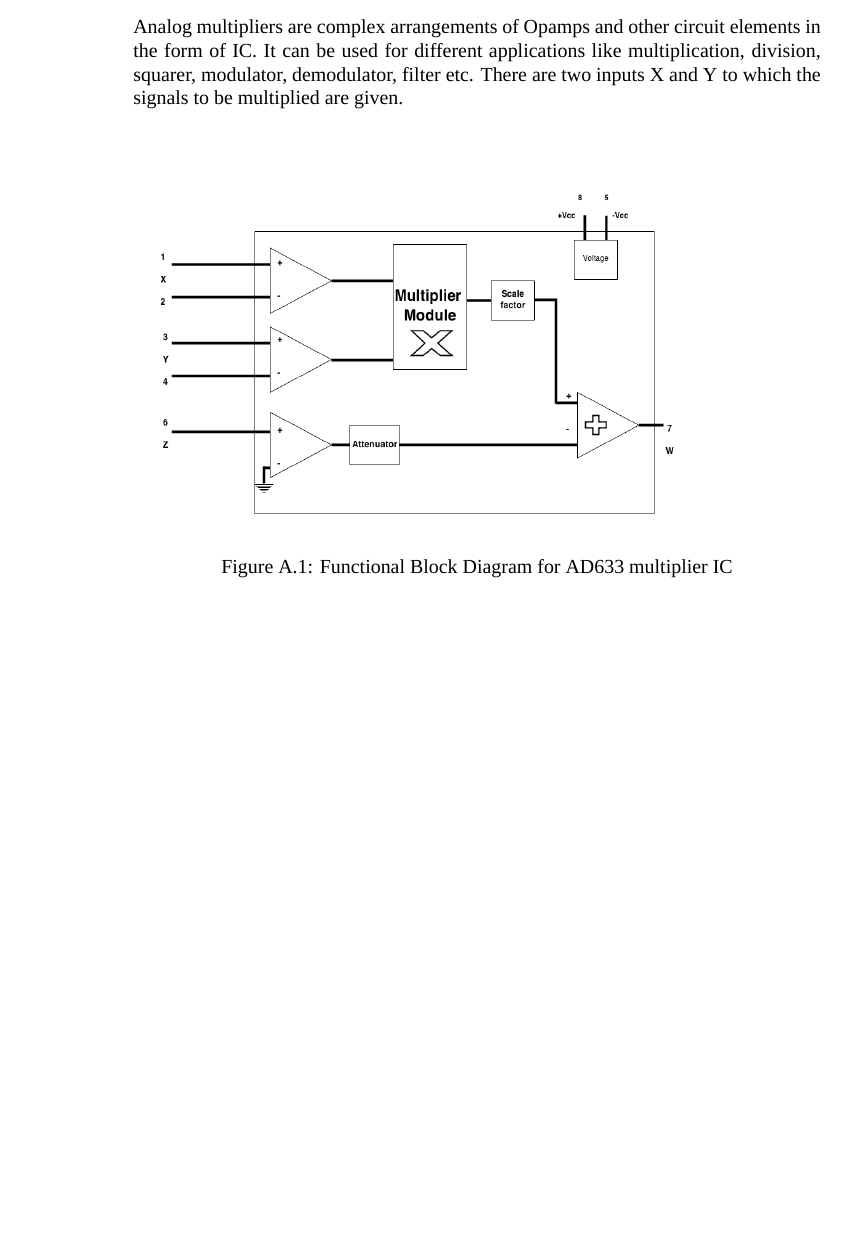
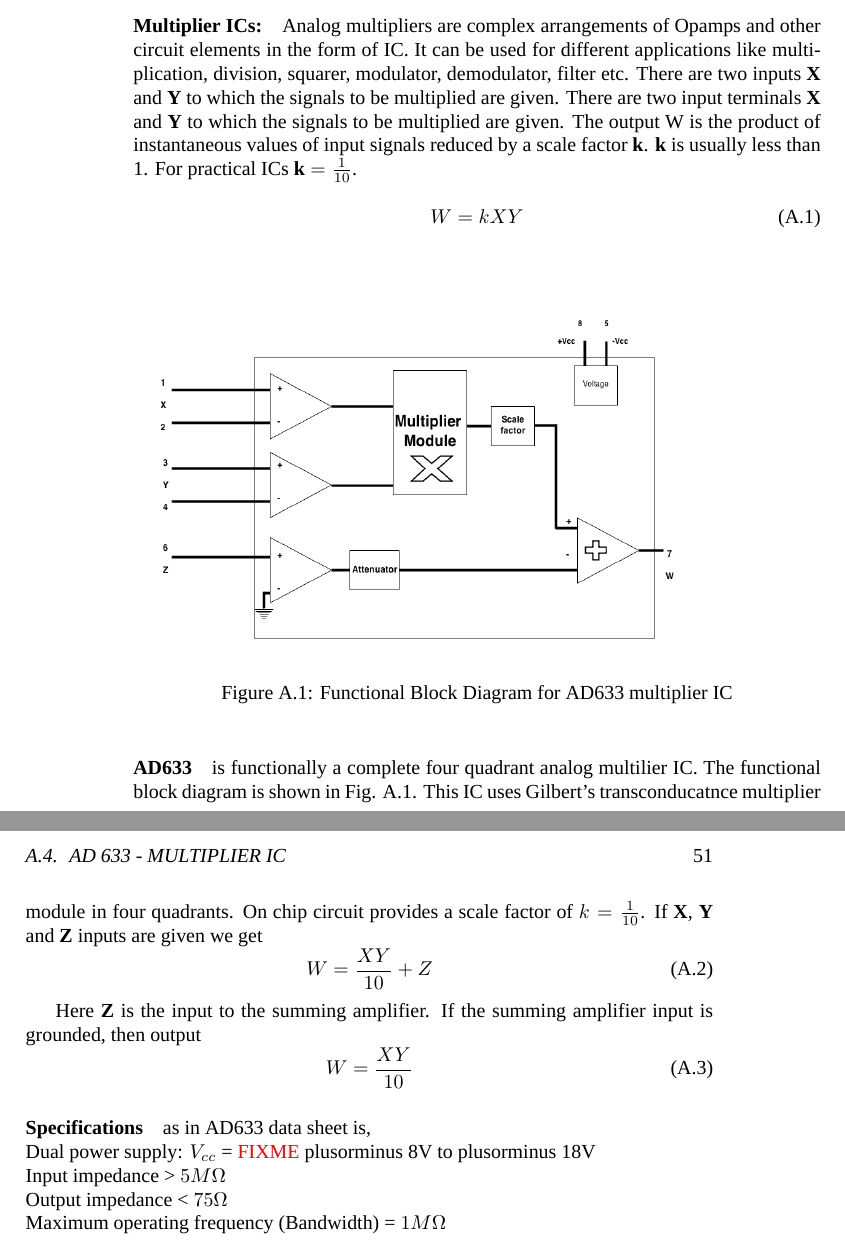
Before and after one commit to kavyamanohar/analogcommunication, a LaTeX book (analogcommunicationcircuits/analogcommunication.tex, which reads analogcommunicationcircuits/chapters/referencedata.tex): part of page 50 of 51 before the commit and two parts of pages 50 and 51 of 53 after it, the two joined at a grey line, cut so that both start at the same text, the shorter picture padded with empty space. Compiled offline with XeLaTeX; a missing font is replaced by an installed copy or a similar font.

Commit message:
[analogcommunicationcircuits] Added more details on AD633 multiplier IC

```diff
--- a/analogcommunicationcircuits/chapters/referencedata.tex
+++ b/analogcommunicationcircuits/chapters/referencedata.tex
@@ -52,8 +52,36 @@ IFT act as parallel resonant circuits whose resonating frequency is around 455 k
 
 \textcolor{red}{TODO: add schematic diagram and photo of IFT}
 \section{AD 633 - Multiplier IC}
-Analog multipliers are complex arrangements of Opamps and other circuit elements in the form of IC. It can be used for different applications like multiplication, division, squarer, modulator, demodulator, filter etc. There are two inputs X and Y to which the signals to be multiplied are given.
+\paragraph{Multiplier ICs:}
+ Analog multipliers are complex arrangements of Opamps and other circuit elements in the form of IC. It can be used for different applications like multiplication, division, squarer, modulator, demodulator, filter etc. There are two inputs $\textbf{X}$ and $\textbf{Y}$ to which the signals to be multiplied are given.
+There are two input terminals $\textbf{X}$ and $\textbf{Y}$ to which the signals to be multiplied are given. The output W is the product of instantaneous values of input signals reduced by a scale factor $\textbf{k}$. $\textbf{k}$ is usually less than 1. For practical ICs $\textbf{k}=\frac{1}{10}$.
+
+\begin{equation}
+W=kXY
+\end{equation}
+
 \begin{figure}[h]
 \includegraphics[width=10cm, height=7cm]{ad633.png}
 \caption{Functional Block Diagram for AD633 multiplier IC}
+\label{ad633}
 \end{figure}
+
+\paragraph{AD633} is functionally a complete four quadrant analog multilier IC. The functional block diagram is shown in Fig. \ref{ad633}. This IC uses Gilbert's transconducatnce multiplier module in four quadrants. On chip circuit provides a scale factor of $k=\frac{1}{10}$. If $\textbf{X}$, $\textbf{Y}$ and $\textbf{Z}$ inputs are given we get
+\begin{equation}
+W=\frac{XY}{10}+Z
+\end{equation}
+
+Here $\textbf{Z}$ is the input to the summing amplifier. If the summing amplifier input is grounded, then output
+\begin{equation}
+W=\frac{XY}{10}
+\end{equation}
+
+\paragraph{Specifications}as in AD633 data sheet is,
+
+\noindent Dual power supply: $V_{cc}$ = \textcolor{red}{FIXME} plusorminus 8V to plusorminus 18V
+
+\noindent Input impedance > $5 M \Omega$
+
+\noindent Output impedance < $75  \Omega$
+
+\noindent Maximum operating frequency (Bandwidth) = $1 M\Omega$
```
